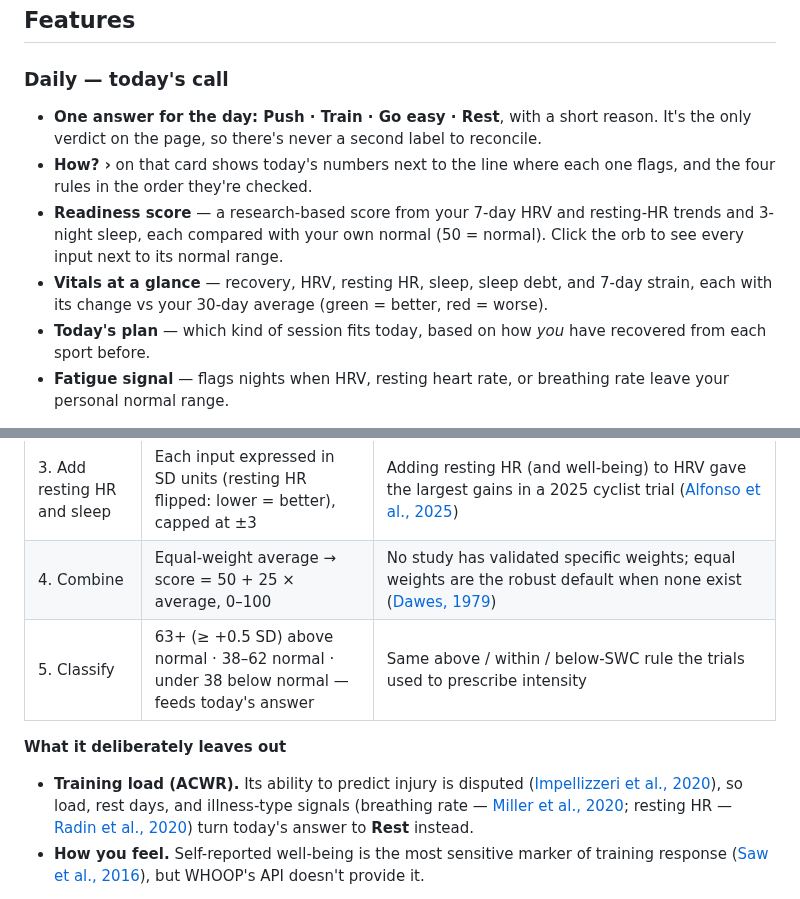
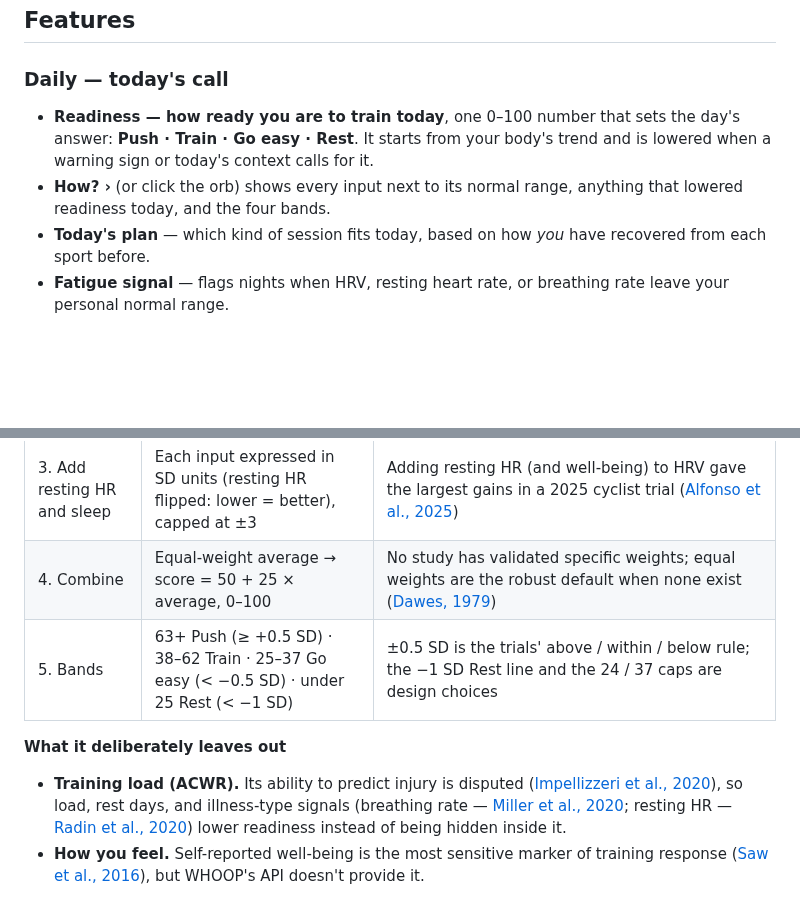
Before and after one commit to jpselwan123/whoop-dashboard, a Markdown page: README.md, 2 parts joined by grey strips. Rendered like a GitHub page; blank space fills up the shorter version.

```diff
--- a/README.md
+++ b/README.md
@@ -50,15 +50,11 @@ behind it, calibrated to **your own** history rather than generic cut-offs.
 ## Features
 
 ### Daily — today's call
-- **One answer for the day: Push · Train · Go easy · Rest**, with a short reason. It's
-  the only verdict on the page, so there's never a second label to reconcile.
-- **How? ›** on that card shows today's numbers next to the line where each one flags,
-  and the four rules in the order they're checked.
-- **Readiness score** — a research-based score from your 7-day HRV and resting-HR trends
-  and 3-night sleep, each compared with your own normal (50 = normal). Click the orb to
-  see every input next to its normal range.
-- **Vitals at a glance** — recovery, HRV, resting HR, sleep, sleep debt, and 7-day
-  strain, each with its change vs your 30-day average (green = better, red = worse).
+- **Readiness — how ready you are to train today**, one 0–100 number that sets the
+  day's answer: **Push · Train · Go easy · Rest**. It starts from your body's trend and is
+  lowered when a warning sign or today's context calls for it.
+- **How? ›** (or click the orb) shows every input next to its normal range, anything
+  that lowered readiness today, and the four bands.
 - **Today's plan** — which kind of session fits today, based on how *you* have
   recovered from each sport before.
 - **Fatigue signal** — flags nights when HRV, resting heart rate, or breathing rate
@@ -222,14 +222,14 @@ trend inside, above, or below your own normal?**
 | 2. Compare to *your* normal | Baseline = your rolling values over the 60 days before this week. Normal range = baseline mean ± 0.5 SD | ±0.5 SD is the "smallest worthwhile change" these trials use to choose hard vs easy days (mean ± 0.5 × SD, following Plews et al., 2012 — see [Carrasco-Poyatos et al., 2020](https://pmc.ncbi.nlm.nih.gov/articles/PMC7432021/)). Trials used a ~4-week baseline; 60 days is a steadier choice for everyday life |
 | 3. Add resting HR and sleep | Each input expressed in SD units (resting HR flipped: lower = better), capped at ±3 | Adding resting HR (and well-being) to HRV gave the largest gains in a 2025 cyclist trial ([Alfonso et al., 2025](https://pmc.ncbi.nlm.nih.gov/articles/PMC12485039/)) |
 | 4. Combine | Equal-weight average → score = 50 + 25 × average, 0–100 | No study has validated specific weights; equal weights are the robust default when none exist ([Dawes, 1979](https://www.researchgate.net/publication/232597503_The_robust_beauty_of_improper_linear_models_in_decision_making)) |
-| 5. Classify | 63+ (≥ +0.5 SD) above normal · 38–62 normal · under 38 below normal — feeds today's answer | Same above / within / below-SWC rule the trials used to prescribe intensity |
+| 5. Bands | 63+ Push (≥ +0.5 SD) · 38–62 Train · 25–37 Go easy (< −0.5 SD) · under 25 Rest (< −1 SD) | ±0.5 SD is the trials' above / within / below rule; the −1 SD Rest line and the 24 / 37 caps are design choices |
 
 **What it deliberately leaves out**
 - **Training load (ACWR).** Its ability to predict injury is disputed
   ([Impellizzeri et al., 2020](https://www.researchgate.net/publication/341936245_AcuteChronic_Workload_Ratio_Conceptual_Issues_and_Fundamental_Pitfalls)),
   so load, rest days, and illness-type signals (breathing rate —
   [Miller et al., 2020](https://pubmed.ncbi.nlm.nih.gov/33301493/); resting HR —
-  [Radin et al., 2020](https://pubmed.ncbi.nlm.nih.gov/33334565/)) turn today's answer to **Rest** instead.
+  [Radin et al., 2020](https://pubmed.ncbi.nlm.nih.gov/33334565/)) lower readiness instead of being hidden inside it.
 - **How you feel.** Self-reported well-being is the most sensitive marker of training
   response ([Saw et al., 2016](https://pubmed.ncbi.nlm.nih.gov/26423706/)), but WHOOP's API
   doesn't provide it.
```
Also changed, not shown: other parts of README.md (+16 -12 lines), CLAUDE.md (+5 -5 lines), docs/screenshots/overview.png, 4 other files.
